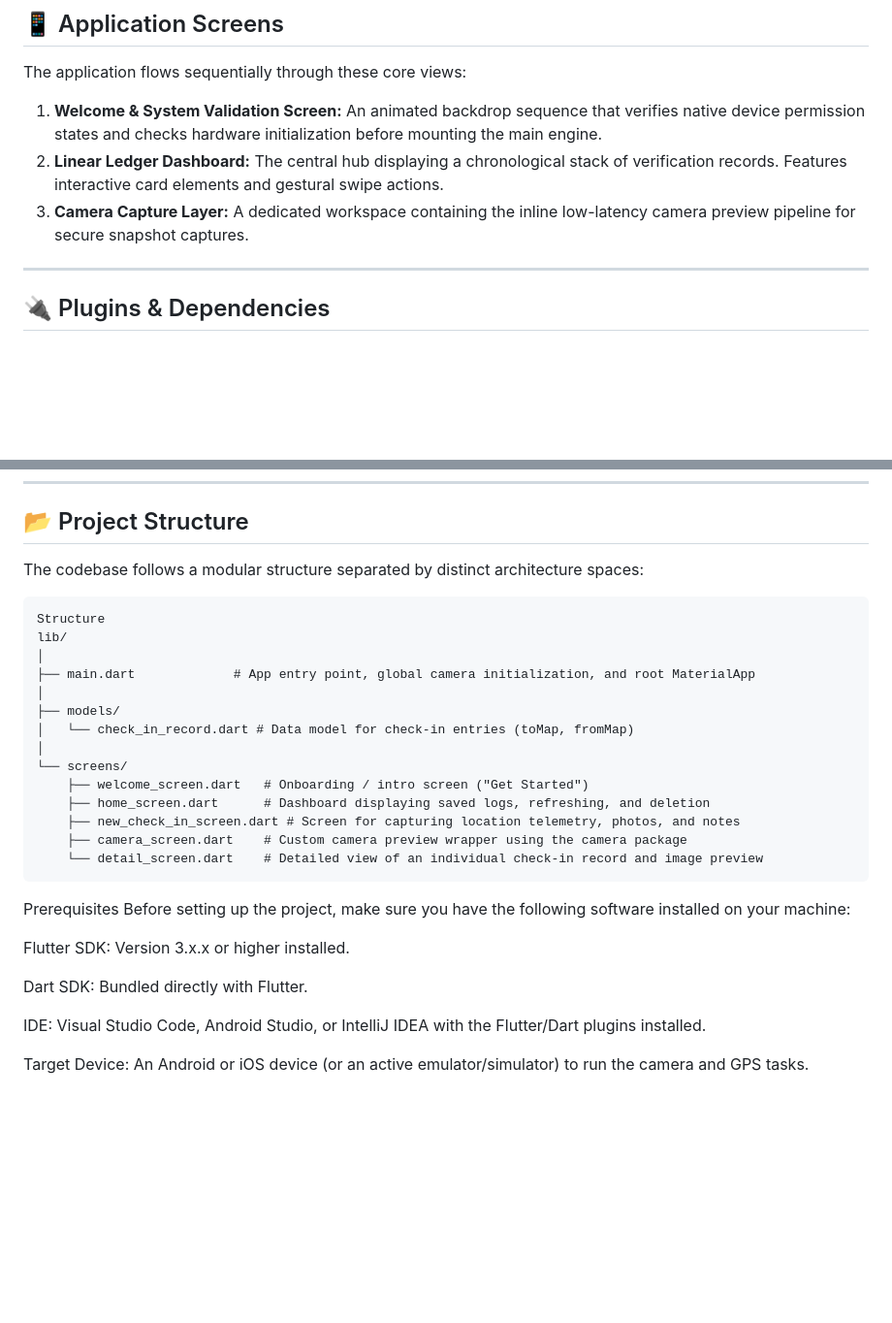
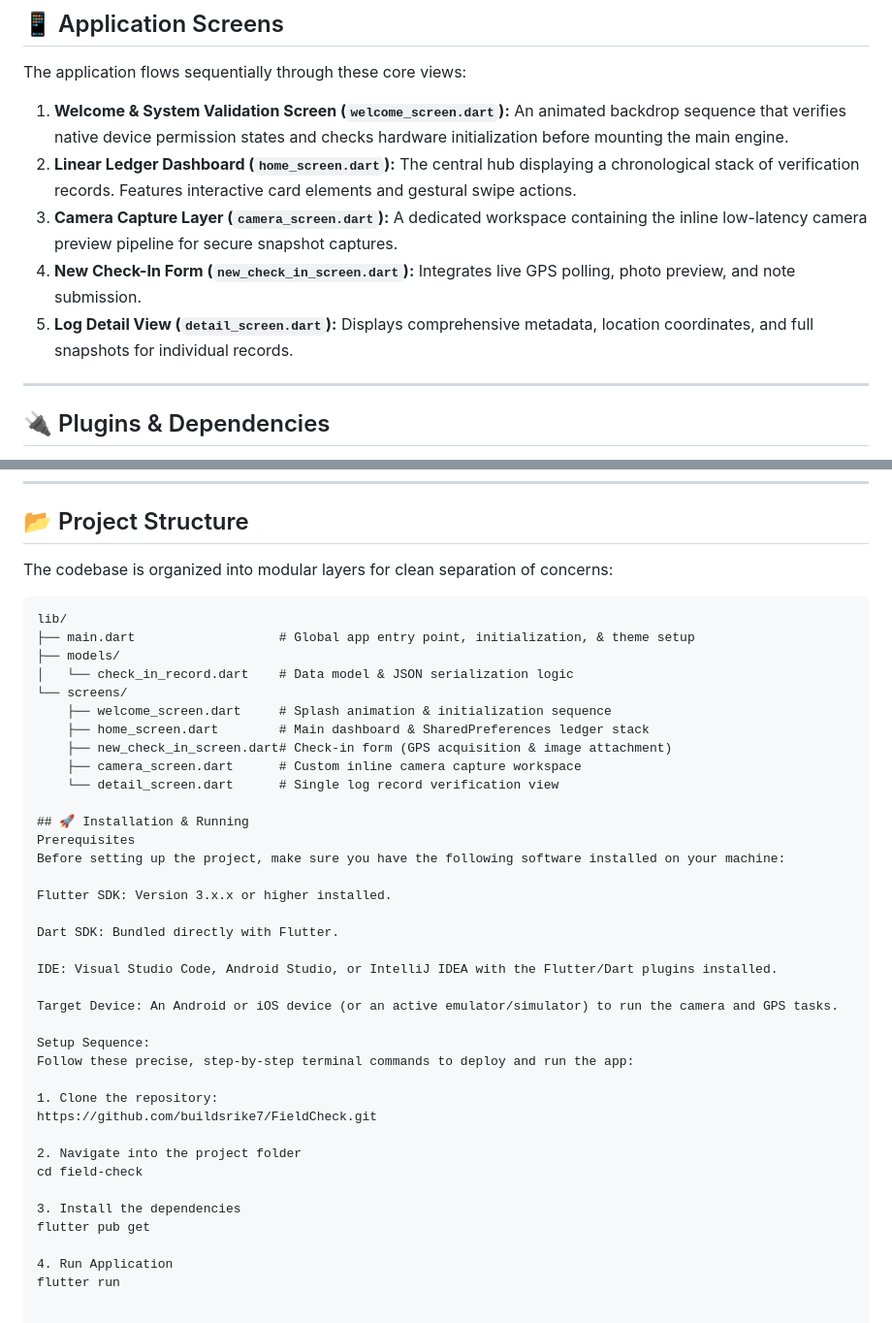
Before and after one commit to buildsrike7/FieldCheck, a Markdown page: README.md, 2 parts joined by grey strips. Shown at 97% size. Rendered like a GitHub page; blank space fills up the shorter version.

Commit message:
Enhance README with screen file references and structure
Updated README to include file references for screens and improved project structure description.

````diff
--- a/README.md
+++ b/README.md
@@ -20,9 +20,11 @@ The user interface uses a clear, sequential linear list view that makes tracking
 ## 📱 Application Screens
 
 The application flows sequentially through these core views:
-1.  **Welcome & System Validation Screen:** An animated backdrop sequence that verifies native device permission states and checks hardware initialization before mounting the main engine.
-2.  **Linear Ledger Dashboard:** The central hub displaying a chronological stack of verification records. Features interactive card elements and gestural swipe actions.
-3.  **Camera Capture Layer:** A dedicated workspace containing the inline low-latency camera preview pipeline for secure snapshot captures.
+1.  **Welcome & System Validation Screen (`welcome_screen.dart`):** An animated backdrop sequence that verifies native device permission states and checks hardware initialization before mounting the main engine.
+2.  **Linear Ledger Dashboard (`home_screen.dart`):** The central hub displaying a chronological stack of verification records. Features interactive card elements and gestural swipe actions.
+3.  **Camera Capture Layer (`camera_screen.dart`):** A dedicated workspace containing the inline low-latency camera preview pipeline for secure snapshot captures.
+4.  **New Check-In Form (`new_check_in_screen.dart`):** Integrates live GPS polling, photo preview, and note submission.
+5.  **Log Detail View (`detail_screen.dart`):** Displays comprehensive metadata, location coordinates, and full snapshots for individual records.
 
 ---
 
@@ -41,24 +43,21 @@ The project relies on the following core plugins to bridge the Flutter framework
 
 ## 📂 Project Structure
 
-The codebase follows a modular structure separated by distinct architecture spaces:
+The codebase is organized into modular layers for clean separation of concerns:
 
 ```text
-Structure
 lib/
-│
-├── main.dart             # App entry point, global camera initialization, and root MaterialApp
-│
+├── main.dart                   # Global app entry point, initialization, & theme setup
 ├── models/
-│   └── check_in_record.dart # Data model for check-in entries (toMap, fromMap)
-│
+│   └── check_in_record.dart    # Data model & JSON serialization logic
 └── screens/
-    ├── welcome_screen.dart   # Onboarding / intro screen ("Get Started")
-    ├── home_screen.dart      # Dashboard displaying saved logs, refreshing, and deletion
-    ├── new_check_in_screen.dart # Screen for capturing location telemetry, photos, and notes
-    ├── camera_screen.dart    # Custom camera preview wrapper using the camera package
-    └── detail_screen.dart    # Detailed view of an individual check-in record and image preview
-```
+    ├── welcome_screen.dart     # Splash animation & initialization sequence
+    ├── home_screen.dart        # Main dashboard & SharedPreferences ledger stack
+    ├── new_check_in_screen.dart# Check-in form (GPS acquisition & image attachment)
+    ├── camera_screen.dart      # Custom inline camera capture workspace
+    └── detail_screen.dart      # Single log record verification view
+
+## 🚀 Installation & Running
 Prerequisites
 Before setting up the project, make sure you have the following software installed on your machine:
 
@@ -69,3 +68,18 @@ Dart SDK: Bundled directly with Flutter.
 IDE: Visual Studio Code, Android Studio, or IntelliJ IDEA with the Flutter/Dart plugins installed.
 
 Target Device: An Android or iOS device (or an active emulator/simulator) to run the camera and GPS tasks.
+
+Setup Sequence:
+Follow these precise, step-by-step terminal commands to deploy and run the app:
+
+1. Clone the repository:
+https://github.com/buildsrike7/FieldCheck.git
+
+2. Navigate into the project folder
+cd field-check
+
+3. Install the dependencies
+flutter pub get
+
+4. Run Application
+flutter run
````
